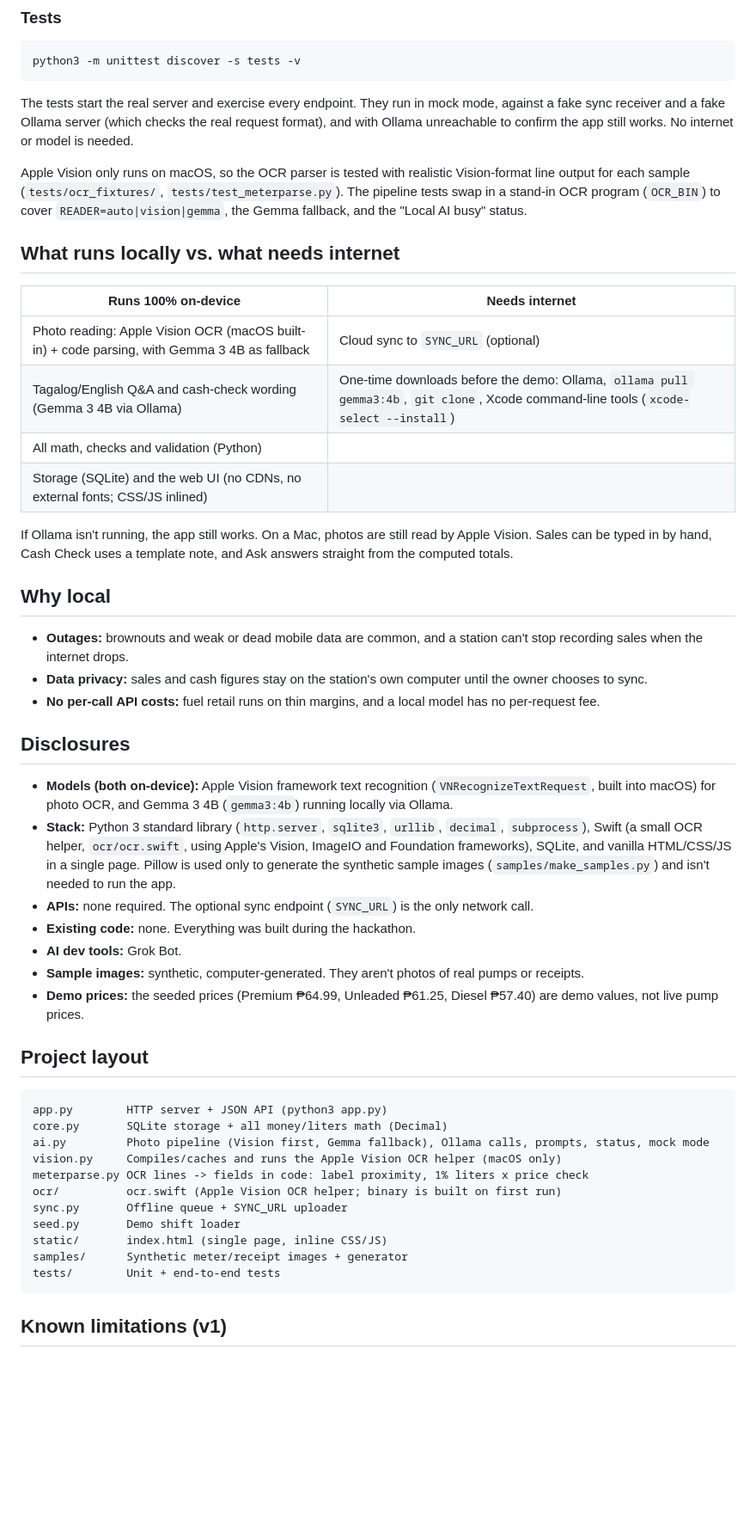
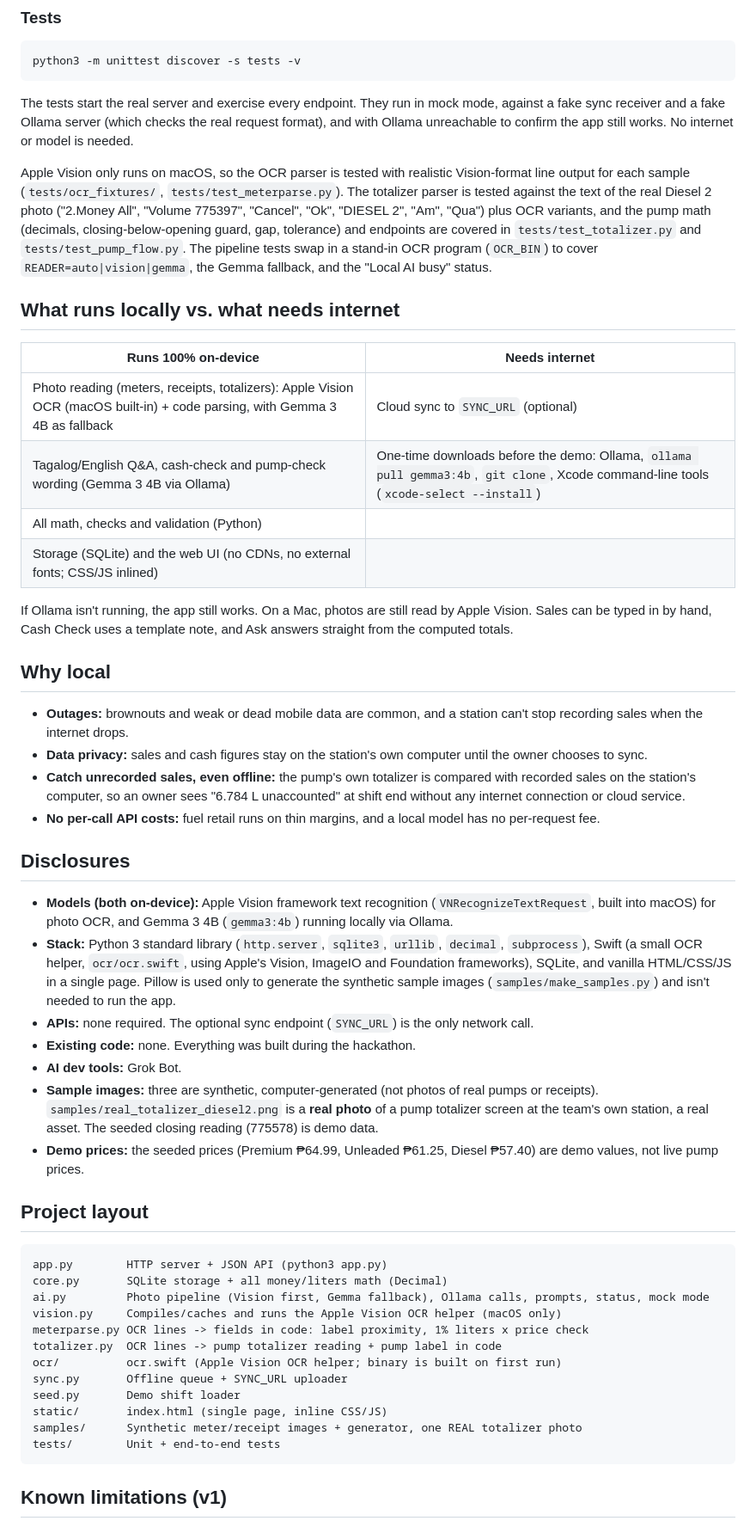
Before and after one commit to bodegasjohnny-sketch/pumplocal, a Markdown page: README.md, the part around one of its changes. Shown at 86% size. GitHub-like rendering; blank space fills up the shorter version.

````diff
--- a/README.md
+++ b/README.md
@@ -77,14 +86,14 @@ python3 -m unittest discover -s tests -v
 
 The tests start the real server and exercise every endpoint. They run in mock mode, against a fake sync receiver and a fake Ollama server (which checks the real request format), and with Ollama unreachable to confirm the app still works. No internet or model is needed.
 
-Apple Vision only runs on macOS, so the OCR parser is tested with realistic Vision-format line output for each sample (`tests/ocr_fixtures/`, `tests/test_meterparse.py`). The pipeline tests swap in a stand-in OCR program (`OCR_BIN`) to cover `READER=auto|vision|gemma`, the Gemma fallback, and the "Local AI busy" status.
+Apple Vision only runs on macOS, so the OCR parser is tested with realistic Vision-format line output for each sample (`tests/ocr_fixtures/`, `tests/test_meterparse.py`). The totalizer parser is tested against the text of the real Diesel 2 photo ("2.Money All", "Volume 775397", "Cancel", "Ok", "DIESEL 2", "Am", "Qua") plus OCR variants, and the pump math (decimals, closing-below-opening guard, gap, tolerance) and endpoints are covered in `tests/test_totalizer.py` and `tests/test_pump_flow.py`. The pipeline tests swap in a stand-in OCR program (`OCR_BIN`) to cover `READER=auto|vision|gemma`, the Gemma fallback, and the "Local AI busy" status.
 
 ## What runs locally vs. what needs internet
 
 | Runs 100% on-device | Needs internet |
 |---|---|
-| Photo reading: Apple Vision OCR (macOS built-in) + code parsing, with Gemma 3 4B as fallback | Cloud sync to `SYNC_URL` (optional) |
-| Tagalog/English Q&A and cash-check wording (Gemma 3 4B via Ollama) | One-time downloads before the demo: Ollama, `ollama pull gemma3:4b`, `git clone`, Xcode command-line tools (`xcode-select --install`) |
+| Photo reading (meters, receipts, totalizers): Apple Vision OCR (macOS built-in) + code parsing, with Gemma 3 4B as fallback | Cloud sync to `SYNC_URL` (optional) |
+| Tagalog/English Q&A, cash-check and pump-check wording (Gemma 3 4B via Ollama) | One-time downloads before the demo: Ollama, `ollama pull gemma3:4b`, `git clone`, Xcode command-line tools (`xcode-select --install`) |
 | All math, checks and validation (Python) | |
 | Storage (SQLite) and the web UI (no CDNs, no external fonts; CSS/JS inlined) | |
 
@@ -94,6 +103,7 @@ If Ollama isn't running, the app still works. On a Mac, photos are still read by
 
 - **Outages:** brownouts and weak or dead mobile data are common, and a station can't stop recording sales when the internet drops.
 - **Data privacy:** sales and cash figures stay on the station's own computer until the owner chooses to sync.
+- **Catch unrecorded sales, even offline:** the pump's own totalizer is compared with recorded sales on the station's computer, so an owner sees "6.784 L unaccounted" at shift end without any internet connection or cloud service.
 - **No per-call API costs:** fuel retail runs on thin margins, and a local model has no per-request fee.
 
 ## Disclosures
@@ -103,7 +113,7 @@ If Ollama isn't running, the app still works. On a Mac, photos are still read by
 - **APIs:** none required. The optional sync endpoint (`SYNC_URL`) is the only network call.
 - **Existing code:** none. Everything was built during the hackathon.
 - **AI dev tools:** Grok Bot.
-- **Sample images:** synthetic, computer-generated. They aren't photos of real pumps or receipts.
+- **Sample images:** three are synthetic, computer-generated (not photos of real pumps or receipts). `samples/real_totalizer_diesel2.png` is a **real photo** of a pump totalizer screen at the team's own station, a real asset. The seeded closing reading (775578) is demo data.
 - **Demo prices:** the seeded prices (Premium ₱64.99, Unleaded ₱61.25, Diesel ₱57.40) are demo values, not live pump prices.
 
 ## Project layout
@@ -114,11 +124,12 @@ core.py       SQLite storage + all money/liters math (Decimal)
 ai.py         Photo pipeline (Vision first, Gemma fallback), Ollama calls, prompts, status, mock mode
 vision.py     Compiles/caches and runs the Apple Vision OCR helper (macOS only)
 meterparse.py OCR lines -> fields in code: label proximity, 1% liters x price check
+totalizer.py  OCR lines -> pump totalizer reading + pump label in code
 ocr/          ocr.swift (Apple Vision OCR helper; binary is built on first run)
 sync.py       Offline queue + SYNC_URL uploader
 seed.py       Demo shift loader
 static/       index.html (single page, inline CSS/JS)
-samples/      Synthetic meter/receipt images + generator
+samples/      Synthetic meter/receipt images + generator, one REAL totalizer photo
 tests/        Unit + end-to-end tests
 ```
 
````
Also changed, not shown: other parts of README.md (+22 -12 lines).
